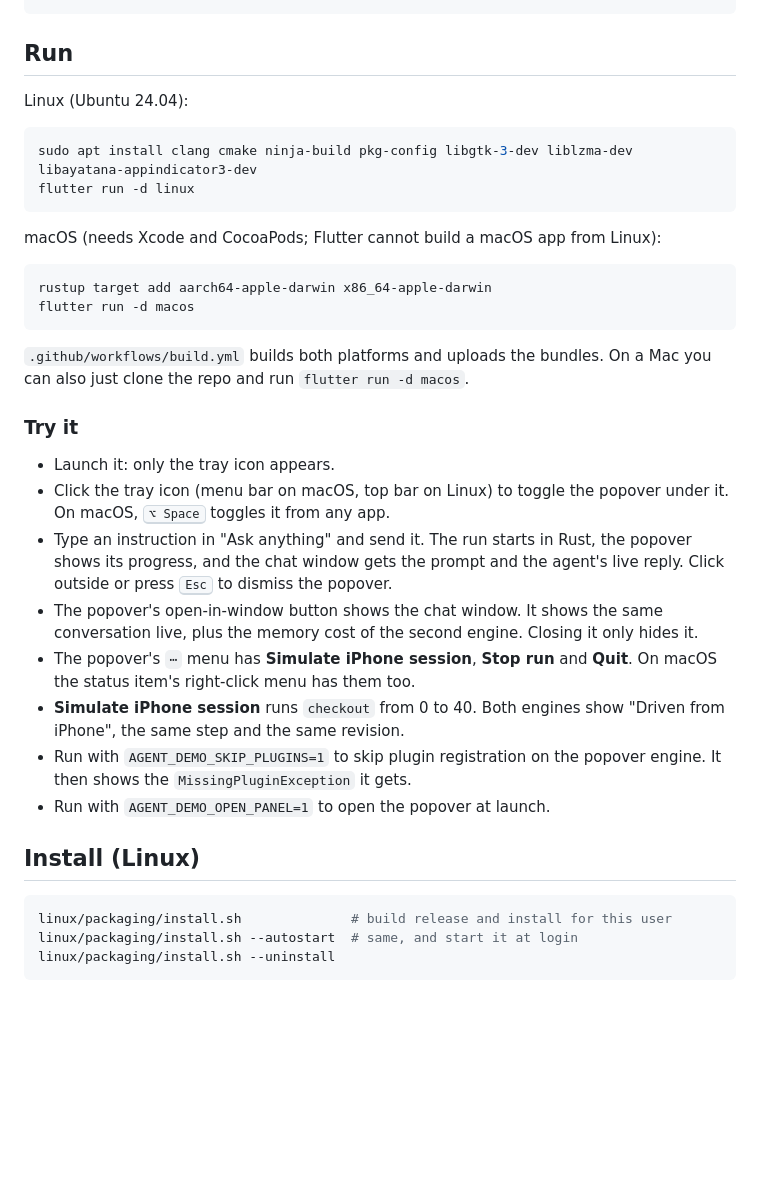
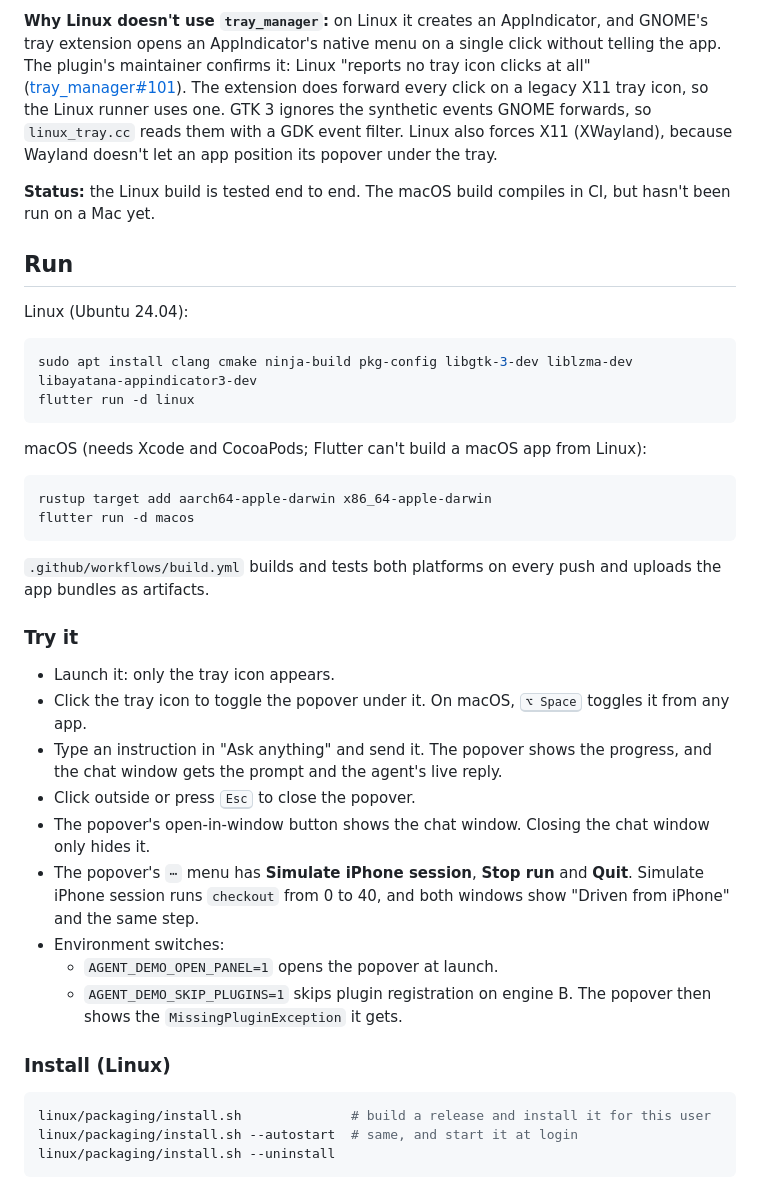
Before and after one commit to vymalo/frb-tray-spike, a Markdown page: README.md, the part around one of its changes. GitHub-like rendering; blank space fills up the shorter version.

````diff
--- a/README.md
+++ b/README.md
@@ -37,3 +128,16 @@ Rust state. It demonstrates three things:
+**Why Linux doesn't use `tray_manager`:** on Linux it creates an AppIndicator,
+and GNOME's tray extension opens an AppIndicator's native menu on a single
+click without telling the app. The plugin's maintainer confirms it: Linux
+"reports no tray icon clicks at all"
+([tray_manager#101](https://github.com/leanflutter/tray_manager/issues/101)).
+The extension does forward every click on a legacy X11 tray icon, so the Linux
+runner uses one. GTK 3 ignores the synthetic events GNOME forwards, so
+`linux_tray.cc` reads them with a GDK event filter. Linux also forces X11
+(XWayland), because Wayland doesn't let an app position its popover under the
+tray.
+
+**Status:** the Linux build is tested end to end. The macOS build compiles in
+CI, but hasn't been run on a Mac yet.
 
 ## Run
 
@@ -44,40 +148,38 @@ sudo apt install clang cmake ninja-build pkg-config libgtk-3-dev liblzma-dev lib
 flutter run -d linux
 ```
 
-macOS (needs Xcode and CocoaPods; Flutter cannot build a macOS app from Linux):
+macOS (needs Xcode and CocoaPods; Flutter can't build a macOS app from Linux):
 
 ```bash
 rustup target add aarch64-apple-darwin x86_64-apple-darwin
 flutter run -d macos
 ```
 
-`.github/workflows/build.yml` builds both platforms and uploads the bundles. On
-a Mac you can also just clone the repo and run `flutter run -d macos`.
+`.github/workflows/build.yml` builds and tests both platforms on every push and
+uploads the app bundles as artifacts.
 
 ### Try it
 
 - Launch it: only the tray icon appears.
-- Click the tray icon (menu bar on macOS, top bar on Linux) to toggle the
-  popover under it. On macOS, <kbd>⌥ Space</kbd> toggles it from any app.
-- Type an instruction in "Ask anything" and send it. The run starts in Rust,
-  the popover shows its progress, and the chat window gets the prompt and the
-  agent's live reply. Click outside or press <kbd>Esc</kbd> to dismiss the
-  popover.
-- The popover's open-in-window button shows the chat window. It shows the same
-  conversation live, plus the memory cost of the second engine. Closing it only
-  hides it.
+- Click the tray icon to toggle the popover under it. On macOS, <kbd>⌥ Space</kbd>
+  toggles it from any app.
+- Type an instruction in "Ask anything" and send it. The popover shows the
+  progress, and the chat window gets the prompt and the agent's live reply.
+- Click outside or press <kbd>Esc</kbd> to close the popover.
+- The popover's open-in-window button shows the chat window. Closing the chat
+  window only hides it.
 - The popover's `⋯` menu has **Simulate iPhone session**, **Stop run** and
-  **Quit**. On macOS the status item's right-click menu has them too.
-- **Simulate iPhone session** runs `checkout` from 0 to 40. Both engines show
-  "Driven from iPhone", the same step and the same revision.
-- Run with `AGENT_DEMO_SKIP_PLUGINS=1` to skip plugin registration on the
-  popover engine. It then shows the `MissingPluginException` it gets.
-- Run with `AGENT_DEMO_OPEN_PANEL=1` to open the popover at launch.
+  **Quit**. Simulate iPhone session runs `checkout` from 0 to 40, and both
+  windows show "Driven from iPhone" and the same step.
+- Environment switches:
+  - `AGENT_DEMO_OPEN_PANEL=1` opens the popover at launch.
+  - `AGENT_DEMO_SKIP_PLUGINS=1` skips plugin registration on engine B. The
+    popover then shows the `MissingPluginException` it gets.
 
-## Install (Linux)
+### Install (Linux)
 
 ```bash
-linux/packaging/install.sh              # build release and install for this user
+linux/packaging/install.sh              # build a release and install it for this user
 linux/packaging/install.sh --autostart  # same, and start it at login
 linux/packaging/install.sh --uninstall
 ```
````
Also changed, not shown: other parts of README.md (+146 -66 lines).
